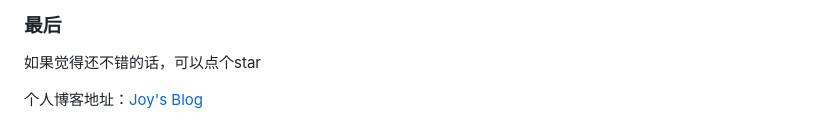
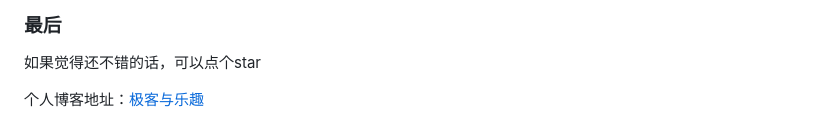
Before and after one commit to Nei-Xin/random-pic-api, a Markdown page: README.md, the part around the change. GitHub-like rendering.

```diff
--- a/README.md
+++ b/README.md
@@ -117,4 +117,4 @@ process_images(input_folder, output_folder_landscape, output_folder_portrait)
 
 如果觉得还不错的话，可以点个star
 
-个人博客地址：[Joy's Blog](https://blog.gckjoy.com/)
+个人博客地址：[极客与乐趣](https://blog.gckjoy.com/)
```
